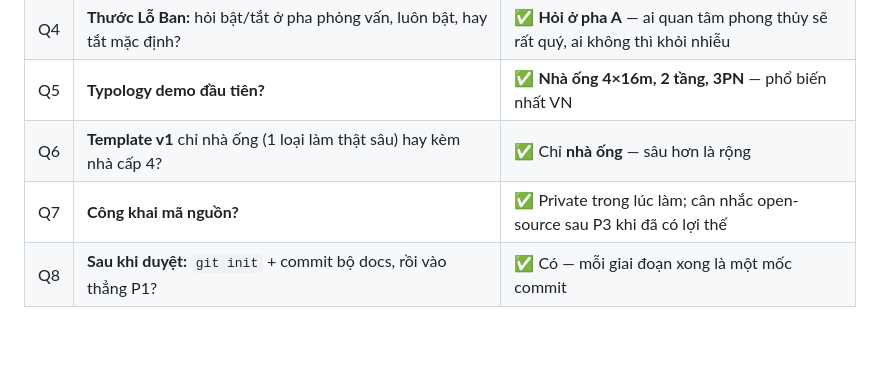
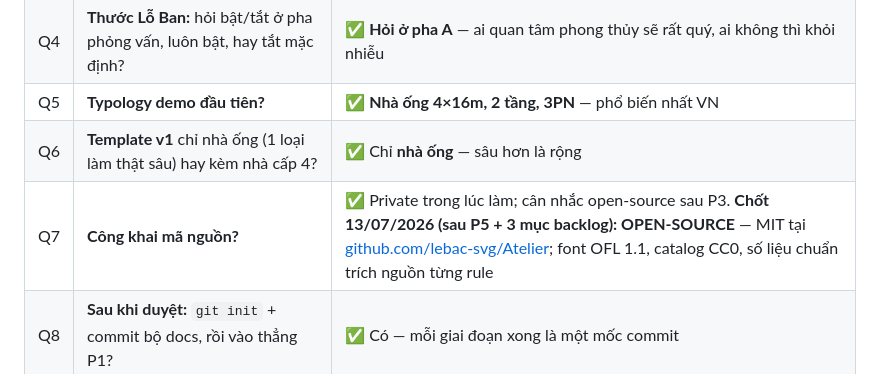
Before and after one commit to lebac-svg/Atelier, a Markdown page: docs/11-quyet-dinh-mo.md, the part around the change. Rendered like a GitHub page; blank space fills up the shorter version.

```diff
--- a/docs/11-quyet-dinh-mo.md
+++ b/docs/11-quyet-dinh-mo.md
@@ -27,7 +27,7 @@ Muốn lật lại ADR nào, ghi chú thẳng vào bảng khi duyệt.
 | Q4 | **Thước Lỗ Ban:** hỏi bật/tắt ở pha phỏng vấn, luôn bật, hay tắt mặc định? | ✅ **Hỏi ở pha A** — ai quan tâm phong thủy sẽ rất quý, ai không thì khỏi nhiễu |
 | Q5 | **Typology demo đầu tiên?** | ✅ **Nhà ống 4×16m, 2 tầng, 3PN** — phổ biến nhất VN |
 | Q6 | **Template v1** chỉ nhà ống (1 loại làm thật sâu) hay kèm nhà cấp 4? | ✅ Chỉ **nhà ống** — sâu hơn là rộng |
-| Q7 | **Công khai mã nguồn?** | ✅ Private trong lúc làm; cân nhắc open-source sau P3 khi đã có lợi thế |
+| Q7 | **Công khai mã nguồn?** | ✅ Private trong lúc làm; cân nhắc open-source sau P3. **Chốt 13/07/2026 (sau P5 + 3 mục backlog): OPEN-SOURCE** — MIT tại [github.com/lebac-svg/Atelier](https://github.com/lebac-svg/Atelier); font OFL 1.1, catalog CC0, số liệu chuẩn trích nguồn từng rule |
 | Q8 | **Sau khi duyệt:** `git init` + commit bộ docs, rồi vào thẳng P1? | ✅ Có — mỗi giai đoạn xong là một mốc commit |
 
 ## Cách duyệt bộ spec này
```
Also changed, not shown: README.md (+12 -0 lines), docs/images/di-bo-3d.png (added), docs/images/mat-bang-l1.png (added), docs/images/so-sanh-phuong-an.png (added), 6 other files.
